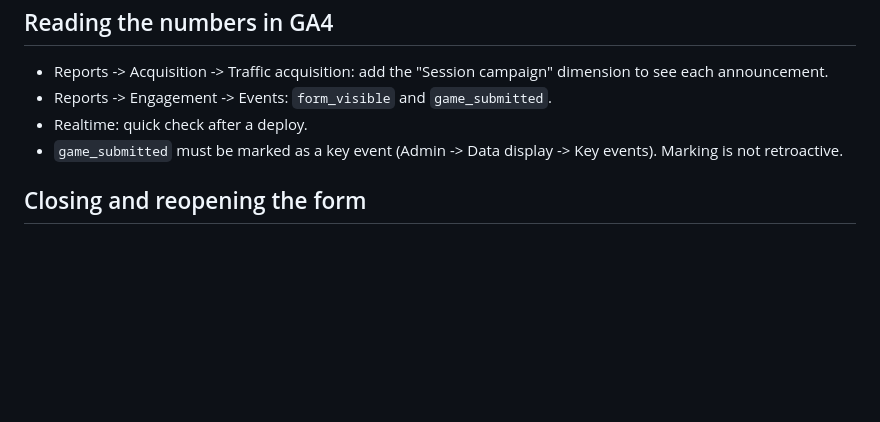
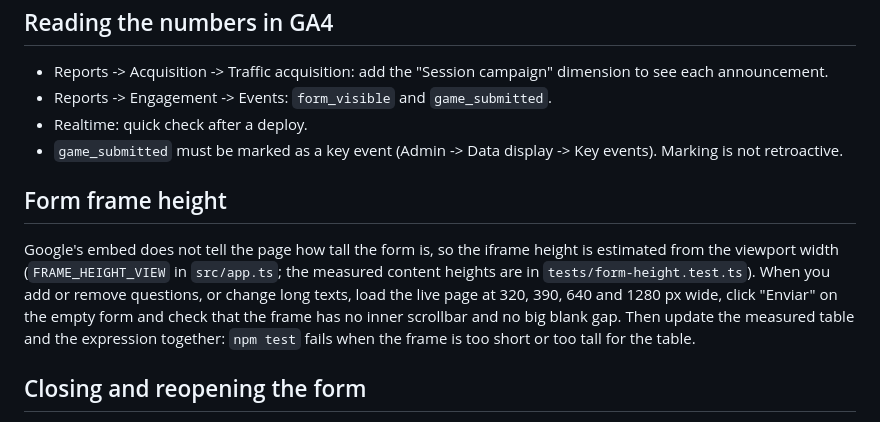
Before and after one commit to freddre/formulario-devs-arg, a Markdown page: README.md, the part around the change. GitHub-like rendering; blank space fills up the shorter version.

Commit message:
Document how to retune the form frame height

```diff
--- a/README.md
+++ b/README.md
@@ -99,6 +99,14 @@ Steam BBCode template (only tags supported by Steam are used):
 - Realtime: quick check after a deploy.
 - `game_submitted` must be marked as a key event (Admin -> Data display -> Key events). Marking is not retroactive.
 
+## Form frame height
+
+Google's embed does not tell the page how tall the form is, so the iframe height is estimated from the viewport
+width (`FRAME_HEIGHT_VIEW` in `src/app.ts`; the measured content heights are in `tests/form-height.test.ts`).
+When you add or remove questions, or change long texts, load the live page at 320, 390, 640 and 1280 px wide,
+click "Enviar" on the empty form and check that the frame has no inner scrollbar and no big blank gap. Then update
+the measured table and the expression together: `npm test` fails when the frame is too short or too tall for the table.
+
 ## Closing and reopening the form
 
 Close the form from the Google Forms editor (Responses tab -> "Accepting responses" switch). With the Google
```
